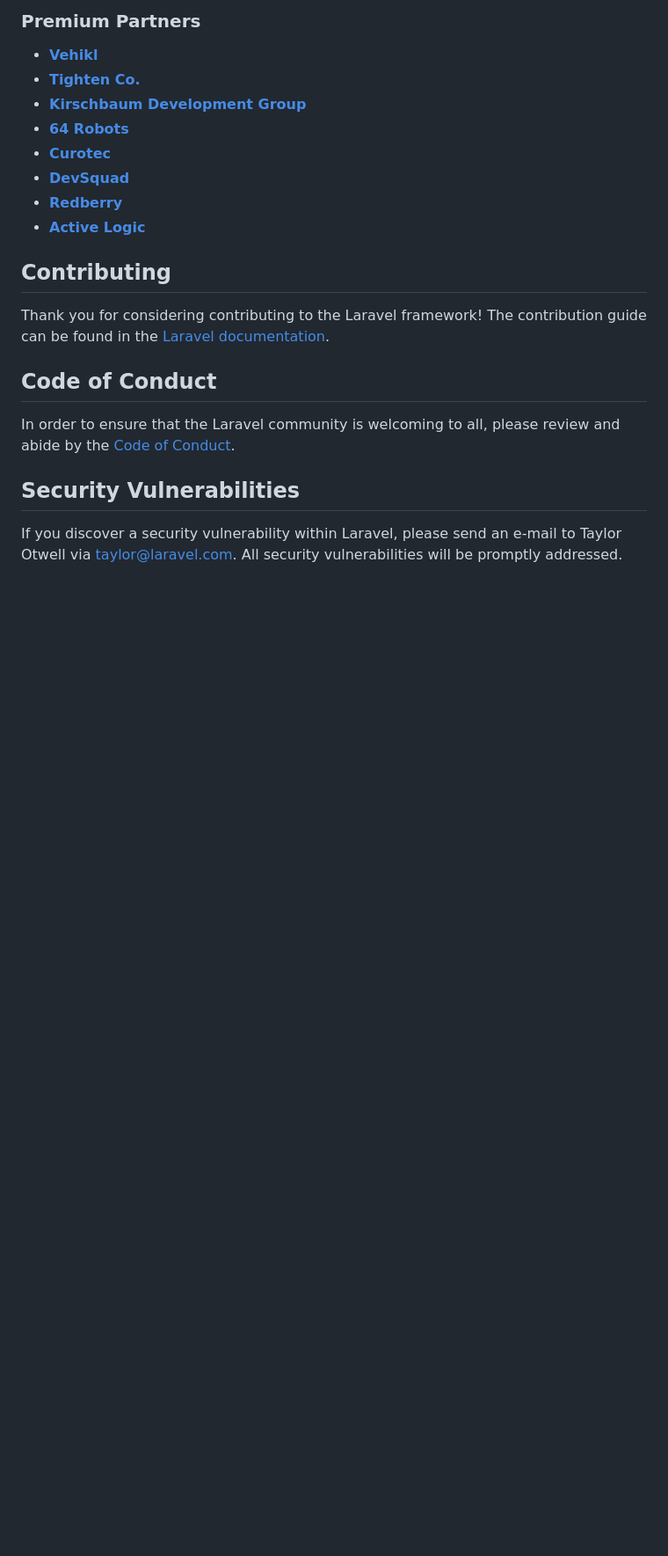
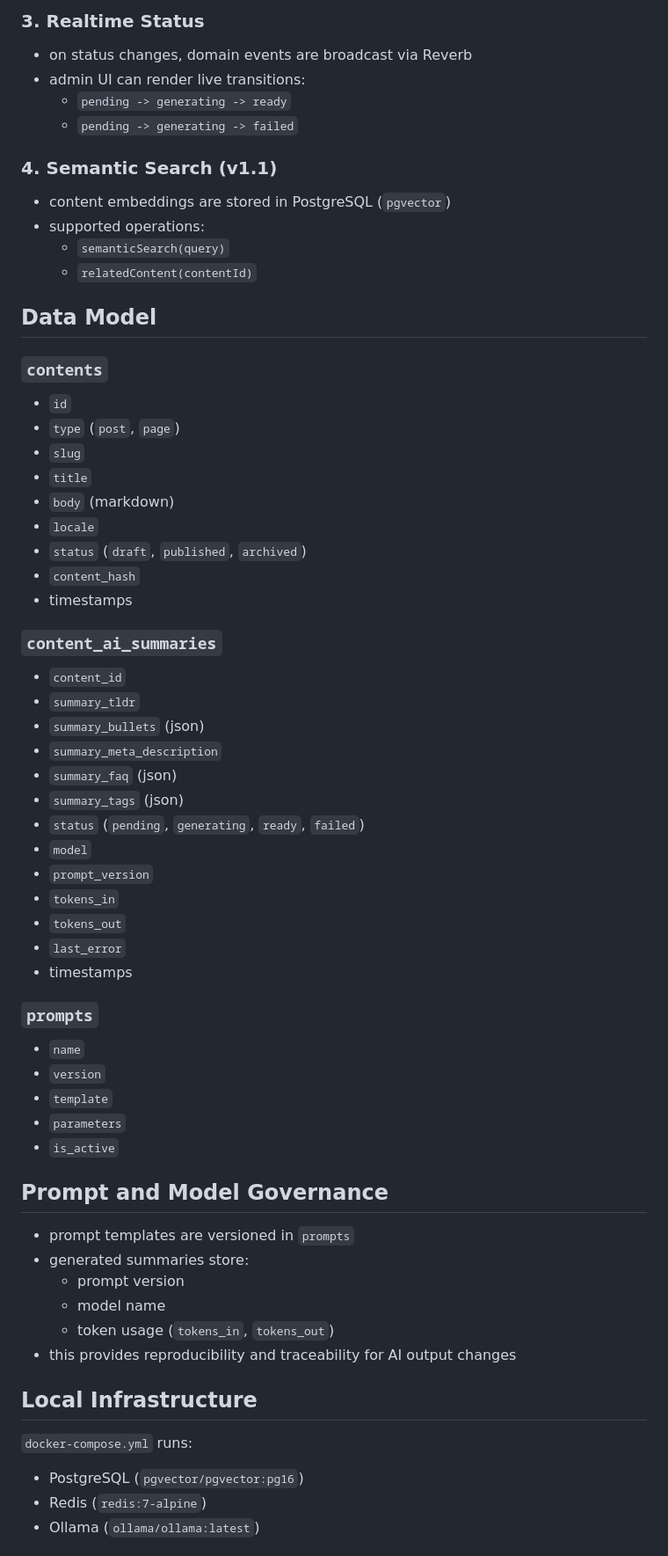
Before and after one commit to Komortes/novacms-headless, a Markdown page: README.md, the part around one of its changes. Shown at 88% size. GitHub-like rendering; blank space fills up the shorter version.

Commit message:
feat: update README

```diff
--- a/README.md
+++ b/README.md
@@ -33,23 +70,64 @@ We would like to extend our thanks to the following sponsors for funding Laravel
 
-### Premium Partners
+### 3. Realtime Status
+- on status changes, domain events are broadcast via Reverb
+- admin UI can render live transitions:
+  - `pending -> generating -> ready`
+  - `pending -> generating -> failed`
 
-- **[Vehikl](https://vehikl.com)**
-- **[Tighten Co.](https://tighten.co)**
-- **[Kirschbaum Development Group](https://kirschbaumdevelopment.com)**
-- **[64 Robots](https://64robots.com)**
-- **[Curotec](https://www.curotec.com/services/technologies/laravel)**
-- **[DevSquad](https://devsquad.com/hire-laravel-developers)**
-- **[Redberry](https://redberry.international/laravel-development)**
-- **[Active Logic](https://activelogic.com)**
+### 4. Semantic Search (v1.1)
+- content embeddings are stored in PostgreSQL (`pgvector`)
+- supported operations:
+  - `semanticSearch(query)`
+  - `relatedContent(contentId)`
 
-## Contributing
+## Data Model
 
-Thank you for considering contributing to the Laravel framework! The contribution guide can be found in the [Laravel documentation](https://laravel.com/docs/contributions).
+### `contents`
+- `id`
+- `type` (`post`, `page`)
+- `slug`
+- `title`
+- `body` (markdown)
+- `locale`
+- `status` (`draft`, `published`, `archived`)
+- `content_hash`
+- timestamps
 
-## Code of Conduct
+### `content_ai_summaries`
+- `content_id`
+- `summary_tldr`
+- `summary_bullets` (json)
+- `summary_meta_description`
+- `summary_faq` (json)
+- `summary_tags` (json)
+- `status` (`pending`, `generating`, `ready`, `failed`)
+- `model`
+- `prompt_version`
+- `tokens_in`
+- `tokens_out`
+- `last_error`
+- timestamps
 
-In order to ensure that the Laravel community is welcoming to all, please review and abide by the [Code of Conduct](https://laravel.com/docs/contributions#code-of-conduct).
+### `prompts`
+- `name`
+- `version`
+- `template`
+- `parameters`
+- `is_active`
 
-## Security Vulnerabilities
+## Prompt and Model Governance
 
-If you discover a security vulnerability within Laravel, please send an e-mail to Taylor Otwell via [taylor@laravel.com](mailto:taylor@laravel.com). All security vulnerabilities will be promptly addressed.
+- prompt templates are versioned in `prompts`
+- generated summaries store:
+  - prompt version
+  - model name
+  - token usage (`tokens_in`, `tokens_out`)
+- this provides reproducibility and traceability for AI output changes
+
+## Local Infrastructure
+
+`docker-compose.yml` runs:
+- PostgreSQL (`pgvector/pgvector:pg16`)
+- Redis (`redis:7-alpine`)
+- Ollama (`ollama/ollama:latest`)
+
```
Also changed, not shown: other parts of README.md (+114 -23 lines).
